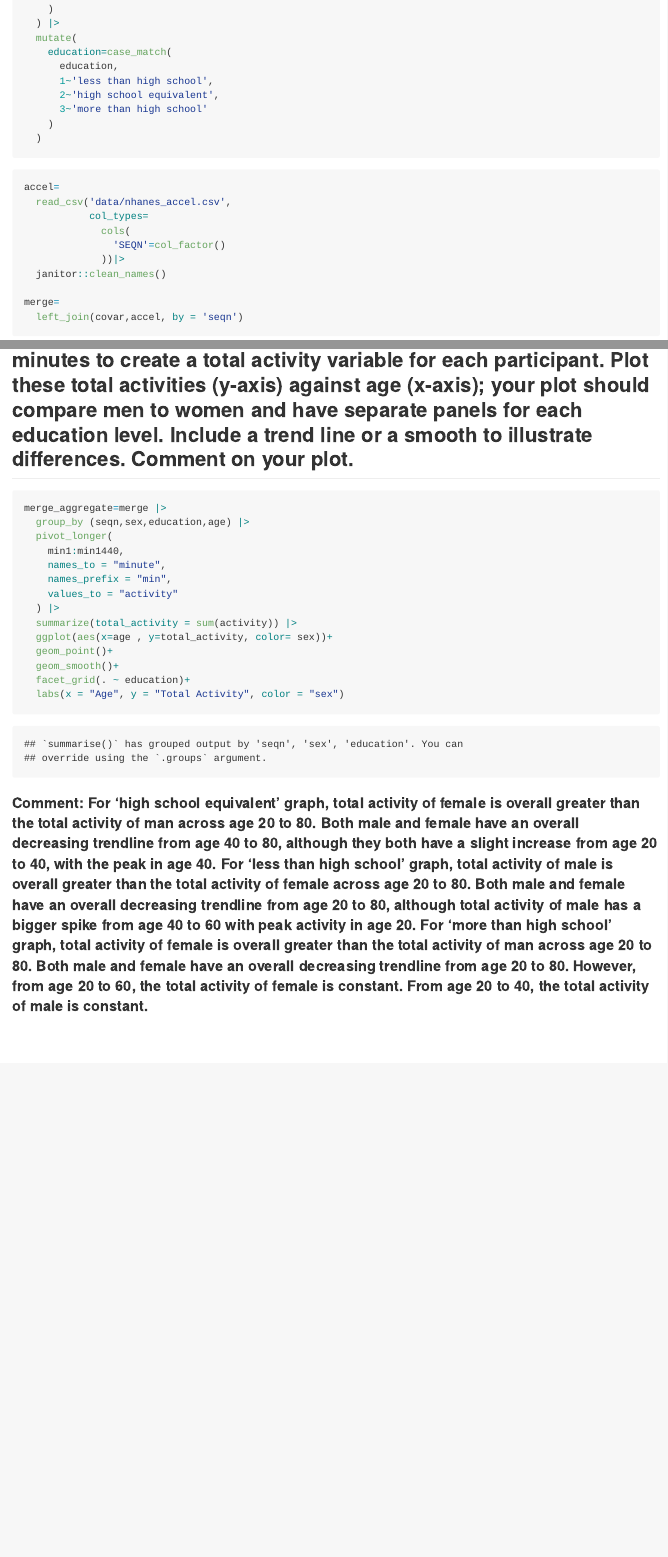
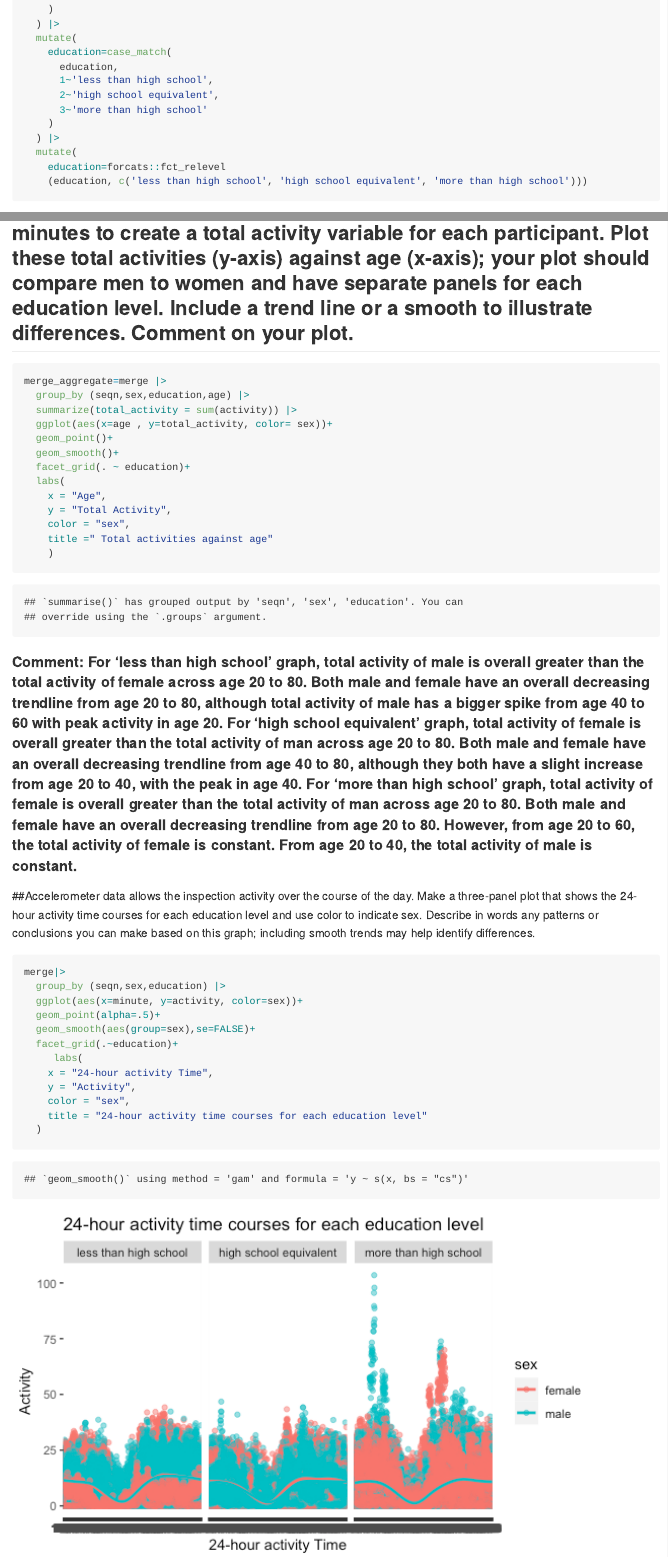
Before and after one commit to yl5214/p8105_hw3_yl5214, an R Markdown document (p8105_hw3_yl5214.Rmd): the page in a window 1100 px wide, from 2640 px down before the commit and from 2770 px down after it, so that both start at the same text, and a second part further down, joined at a grey line. The pictures show the output file p8105_hw3_yl5214.md that the author committed with the source, drawn offline in the style of GitHub; long lines of code are wrapped.

Commit message:
problem 3

````diff
--- a/p8105_hw3_yl5214.Rmd
+++ b/p8105_hw3_yl5214.Rmd
@@ -109,7 +109,10 @@ covar=
       2~'high school equivalent',
       3~'more than high school'
     )
-  )
+  ) |>
+  mutate(
+    education=forcats::fct_relevel
+    (education, c('less than high school', 'high school equivalent', 'more than high school')))
 ```
 
 ```{r}
@@ -119,4 +122,3 @@ accel=
              cols(
                'SEQN'=col_factor()
              ))|>
-  janitor::clean_names()
@@ -153,17 +161,32 @@ merge |>
 ```{r}
 merge_aggregate=merge |>
   group_by (seqn,sex,education,age) |>
-  pivot_longer(
-    min1:min1440,
-    names_to = "minute",
-    names_prefix = "min",
-    values_to = "activity"
-  ) |>
   summarize(total_activity = sum(activity)) |>
   ggplot(aes(x=age , y=total_activity, color= sex))+
   geom_point()+
   geom_smooth()+
   facet_grid(. ~ education)+
-  labs(x = "Age", y = "Total Activity", color = "sex")
+  labs(
+    x = "Age",
+    y = "Total Activity",
+    color = "sex",
+    title =" Total activities against age"
+    )
 ```
-#### Comment: For 'high school equivalent' graph, total activity of female is overall greater than the total activity of man across age 20 to 80. Both male and female have an overall decreasing trendline from age 40 to 80, although they both have a slight increase from age 20 to 40, with the peak in age 40. For 'less than high school' graph, total activity of male is overall greater than the total activity of female across age 20 to 80. Both male and female have an overall decreasing trendline from age 20 to 80, although total activity of male has a bigger spike from age 40 to 60 with peak activity in age 20. For 'more than high school' graph, total activity of female is overall greater than the total activity of man across age 20 to 80. Both male and female have an overall decreasing trendline from age 20 to 80. However, from age 20 to 60, the total activity of female is constant. From age 20 to 40, the total activity of male is constant.
+#### Comment: For 'less than high school' graph, total activity of male is overall greater than the total activity of female across age 20 to 80. Both male and female have an overall decreasing trendline from age 20 to 80, although total activity of male has a bigger spike from age 40 to 60 with peak activity in age 20. For 'high school equivalent' graph, total activity of female is overall greater than the total activity of man across age 20 to 80. Both male and female have an overall decreasing trendline from age 40 to 80, although they both have a slight increase from age 20 to 40, with the peak in age 40.  For 'more than high school' graph, total activity of female is overall greater than the total activity of man across age 20 to 80. Both male and female have an overall decreasing trendline from age 20 to 80. However, from age 20 to 60, the total activity of female is constant. From age 20 to 40, the total activity of male is constant.
+
+##Accelerometer data allows the inspection activity over the course of the day. Make a three-panel plot that shows the 24-hour activity time courses for each education level and use color to indicate sex. Describe in words any patterns or conclusions you can make based on this graph; including smooth trends may help identify differences.
+```{r}
+merge|>
+  group_by (seqn,sex,education) |>
+  ggplot(aes(x=minute, y=activity, color=sex))+
+  geom_point(alpha=.5)+
+  geom_smooth(aes(group=sex),se=FALSE)+
+  facet_grid(.~education)+
+     labs(
+    x = "24-hour activity Time",
+    y = "Activity",
+    color = "sex",
+    title = "24-hour activity time courses for each education level"
+  )
+```
````
Also changed, not shown: p8105_hw3_yl5214.md, p8105_hw3_yl5214_files/figure-gfm/unnamed-chunk-10-1.png, p8105_hw3_yl5214_files/figure-gfm/unnamed-chunk-12-1.png (added), p8105_hw3_yl5214.Rmd (18 more changed lines).
